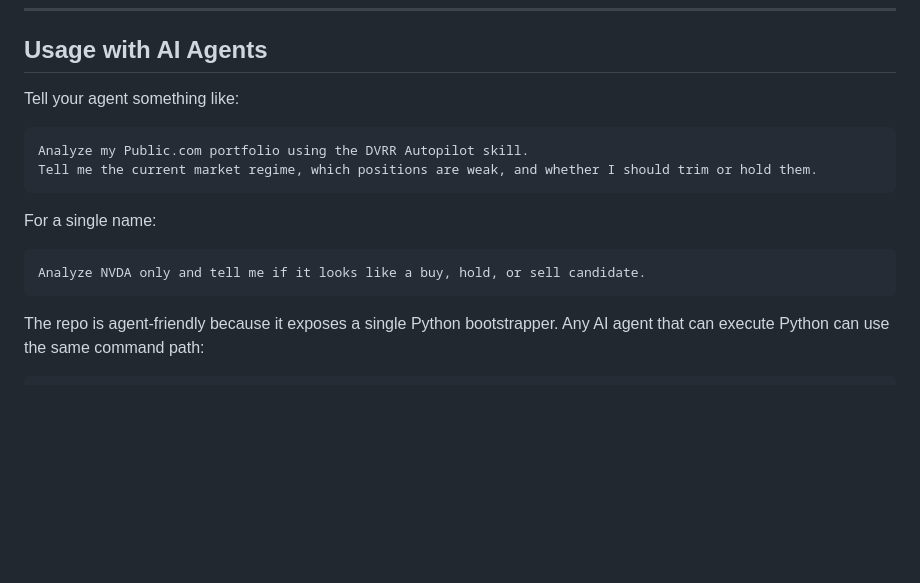
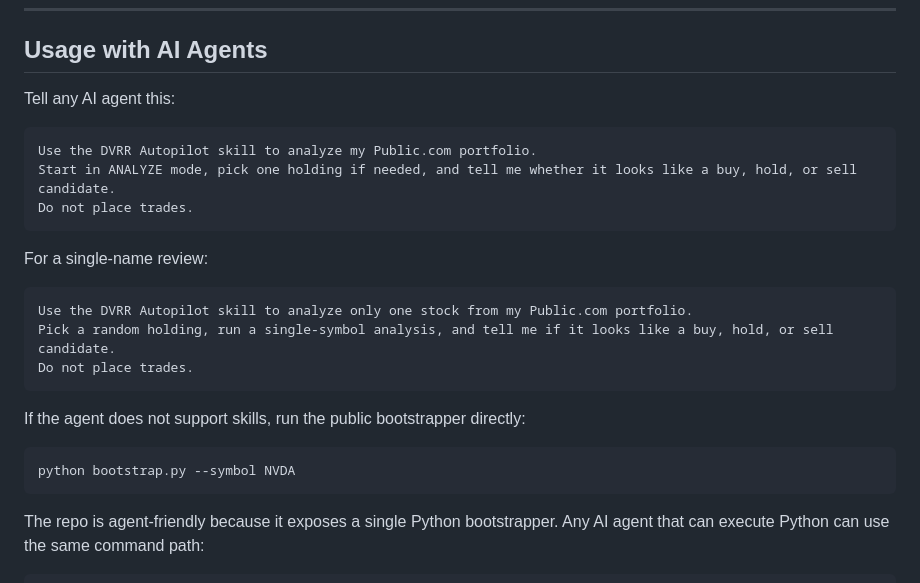
Before and after one commit to AmeenShareif/dvrr-autopilot-skill, a Markdown page: README.md, the part around the change. GitHub-like rendering; blank space fills up the shorter version.

Commit message:
Clarify agent prompting instructions

````diff
--- a/README.md
+++ b/README.md
@@ -183,17 +183,26 @@ That makes it useful both as a portfolio copilot and as a machine-readable skill
 
 ## Usage with AI Agents
 
-Tell your agent something like:
+Tell any AI agent this:
 
 ```text
-Analyze my Public.com portfolio using the DVRR Autopilot skill.
-Tell me the current market regime, which positions are weak, and whether I should trim or hold them.
+Use the DVRR Autopilot skill to analyze my Public.com portfolio.
+Start in ANALYZE mode, pick one holding if needed, and tell me whether it looks like a buy, hold, or sell candidate.
+Do not place trades.
 ```
 
-For a single name:
+For a single-name review:
 
 ```text
-Analyze NVDA only and tell me if it looks like a buy, hold, or sell candidate.
+Use the DVRR Autopilot skill to analyze only one stock from my Public.com portfolio.
+Pick a random holding, run a single-symbol analysis, and tell me if it looks like a buy, hold, or sell candidate.
+Do not place trades.
+```
+
+If the agent does not support skills, run the public bootstrapper directly:
+
+```text
+python bootstrap.py --symbol NVDA
 ```
 
 The repo is agent-friendly because it exposes a single Python bootstrapper.
````
Also changed, not shown: SKILL.md (+21 -0 lines).
